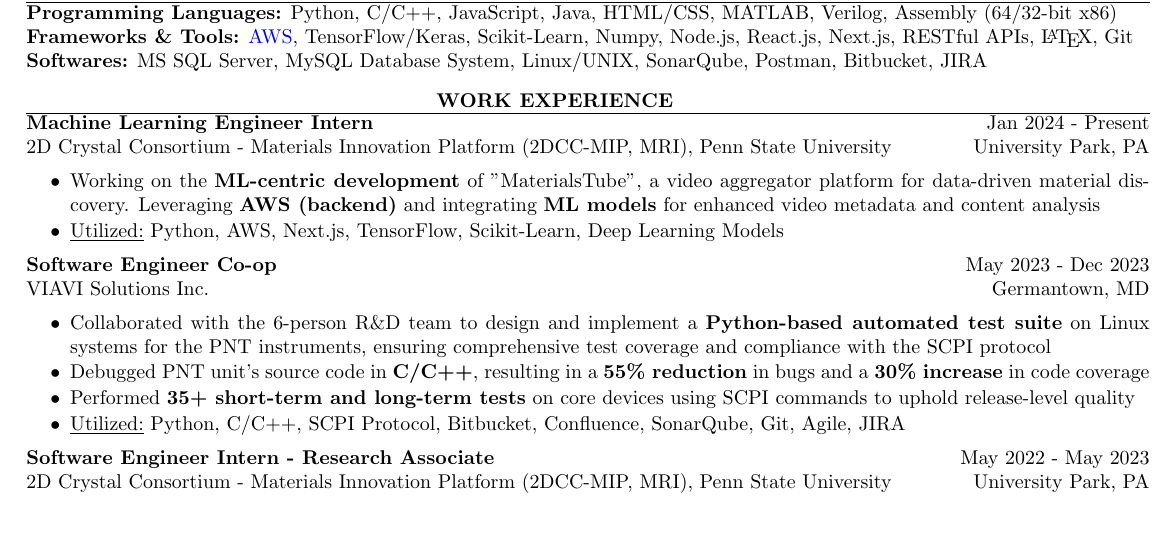
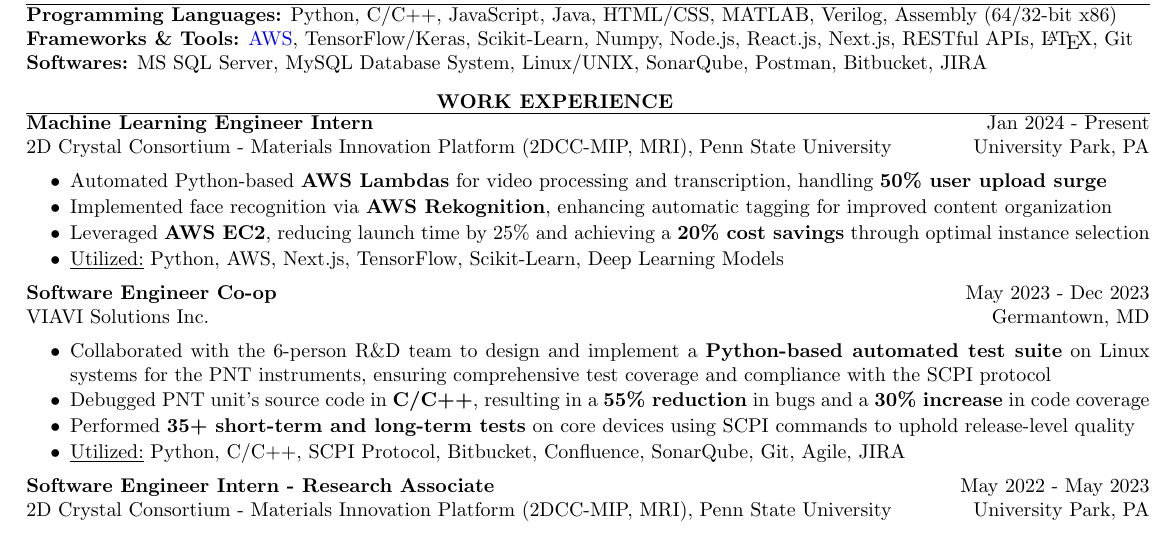
Before and after one commit to harshitjain17/Resume, a LaTeX CV (harshit_jain_resume.tex): part of the page, cut so that both start at the same text. Compiled offline with pdfLaTeX.

Commit message:
changes in recent experience

```diff
--- a/harshit_jain_resume.tex
+++ b/harshit_jain_resume.tex
@@ -50,7 +50,9 @@
 {\bf Machine Learning Engineer Intern} \hfill Jan $2024$ - Present\\
 2D Crystal Consortium - Materials Innovation Platform (2DCC-MIP, MRI), Penn State University \hfill University Park, PA
 \begin{itemize}[itemsep = -4pt]
-    \item Working on the {\bf ML-centric development} of "MaterialsTube", a video aggregator platform for data-driven material discovery. Leveraging {\bf AWS (backend)} and integrating {\bf ML models} for enhanced video metadata and content analysis
+    \item Automated Python-based {\bf AWS Lambdas} for video processing and transcription, handling {\bf 50\% user upload surge}
+    \item Implemented face recognition via {\bf AWS Rekognition}, enhancing automatic tagging for improved content organization
+    \item Leveraged {\bf AWS EC2}, reducing launch time by 25\% and achieving a {\bf 20\% cost savings} through optimal instance selection
     \item \underline{Utilized:} Python, AWS, Next.js, TensorFlow, Scikit-Learn, Deep Learning Models
 \end{itemize}
 
```
Also changed, not shown: harshit_jain_resume.pdf.
